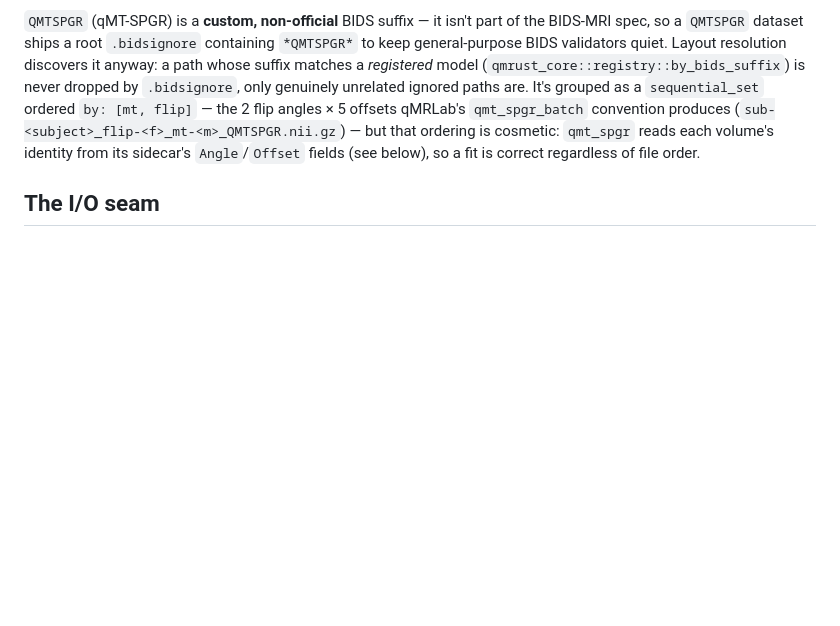
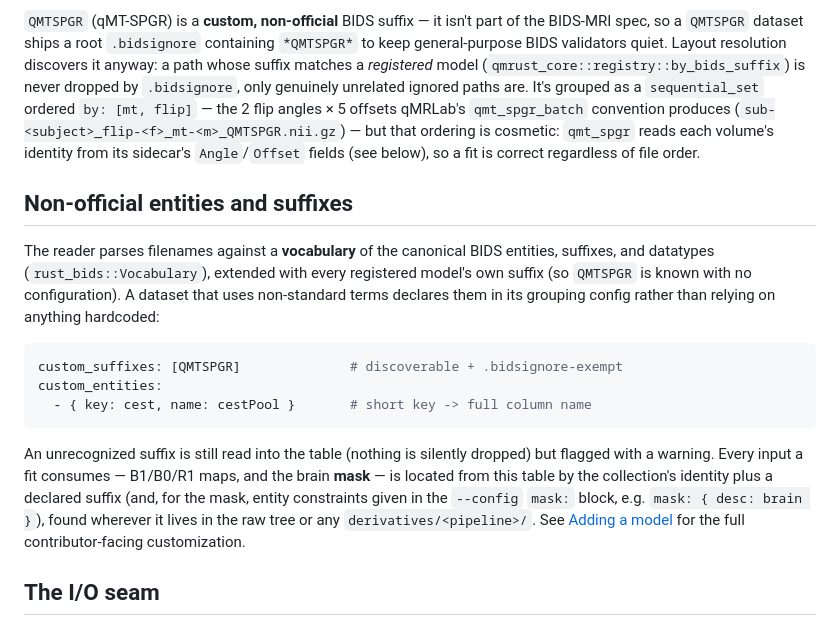
Before and after one commit to qMRLab/qmrust, a Markdown page: docs/bids.md, the part around the change. Rendered like a GitHub page; blank space fills up the shorter version.

Commit message:
docs: fix stale mask/aux locations in getting-started; document custom vocabulary + mask in bids.md

````diff
--- a/docs/bids.md
+++ b/docs/bids.md
@@ -51,6 +51,28 @@ cosmetic: `qmt_spgr` reads each volume's identity from its sidecar's
 `Angle`/`Offset` fields (see below), so a fit is correct regardless of file
 order.
 
+## Non-official entities and suffixes
+
+The reader parses filenames against a **vocabulary** of the canonical BIDS
+entities, suffixes, and datatypes (`rust_bids::Vocabulary`), extended with every
+registered model's own suffix (so `QMTSPGR` is known with no configuration). A
+dataset that uses non-standard terms declares them in its grouping config rather
+than relying on anything hardcoded:
+
+```yaml
+custom_suffixes: [QMTSPGR]              # discoverable + .bidsignore-exempt
+custom_entities:
+  - { key: cest, name: cestPool }       # short key -> full column name
+```
+
+An unrecognized suffix is still read into the table (nothing is silently
+dropped) but flagged with a warning. Every input a fit consumes — B1/B0/R1 maps,
+and the brain **mask** — is located from this table by the collection's identity
+plus a declared suffix (and, for the mask, entity constraints given in the
+`--config` `mask:` block, e.g. `mask: { desc: brain }`), found wherever it lives
+in the raw tree or any `derivatives/<pipeline>/`. See
+[Adding a model](models.md) for the full contributor-facing customization.
+
 ## The I/O seam
 
 All filesystem access goes through the `fs::DatasetFs` trait rather than
````
Also changed, not shown: docs/getting-started.md (+6 -4 lines).
